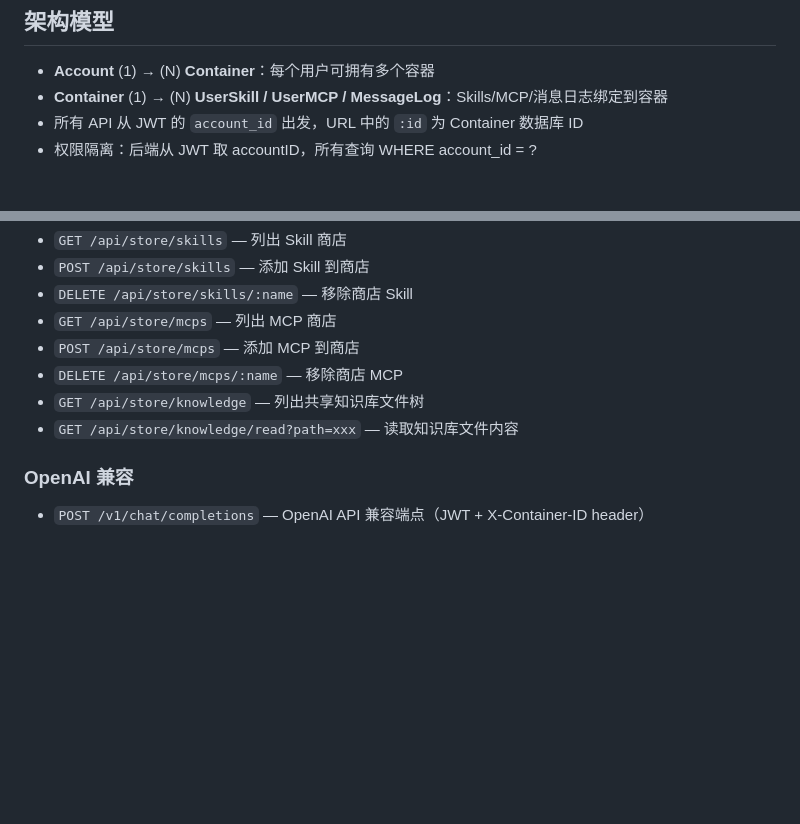
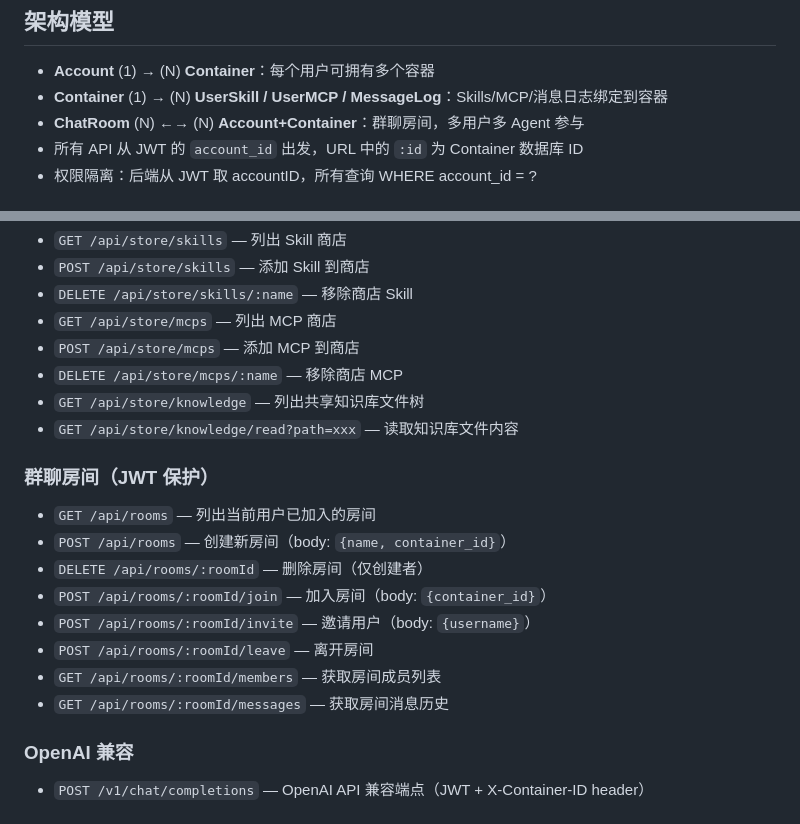
Before and after one commit to JackYinpei/weclaw, a Markdown page: CLAUDE.md, 2 parts joined by grey strips. GitHub-like rendering; blank space fills up the shorter version.

```diff
--- a/CLAUDE.md
+++ b/CLAUDE.md
@@ -11,6 +11,7 @@ WeClaw 是一个 Golang 后端服务，提供 Web 端多容器管理平台，让
 
 - **Account** (1) → (N) **Container**：每个用户可拥有多个容器
 - **Container** (1) → (N) **UserSkill / UserMCP / MessageLog**：Skills/MCP/消息日志绑定到容器
+- **ChatRoom** (N) ←→ (N) **Account+Container**：群聊房间，多用户多 Agent 参与
 - 所有 API 从 JWT 的 `account_id` 出发，URL 中的 `:id` 为 Container 数据库 ID
 - 权限隔离：后端从 JWT 取 accountID，所有查询 WHERE account_id = ?
 
@@ -183,5 +205,15 @@ sudo ./bin/weclaw
 - `GET /api/store/knowledge` — 列出共享知识库文件树
 - `GET /api/store/knowledge/read?path=xxx` — 读取知识库文件内容
 
+### 群聊房间（JWT 保护）
+- `GET /api/rooms` — 列出当前用户已加入的房间
+- `POST /api/rooms` — 创建新房间（body: `{name, container_id}`）
+- `DELETE /api/rooms/:roomId` — 删除房间（仅创建者）
+- `POST /api/rooms/:roomId/join` — 加入房间（body: `{container_id}`）
+- `POST /api/rooms/:roomId/invite` — 邀请用户（body: `{username}`）
+- `POST /api/rooms/:roomId/leave` — 离开房间
+- `GET /api/rooms/:roomId/members` — 获取房间成员列表
+- `GET /api/rooms/:roomId/messages` — 获取房间消息历史
+
 ### OpenAI 兼容
 - `POST /v1/chat/completions` — OpenAI API 兼容端点（JWT + X-Container-ID header）
```
Also changed, not shown: other parts of CLAUDE.md (+25 -4 lines), README.md (+23 -4 lines).
